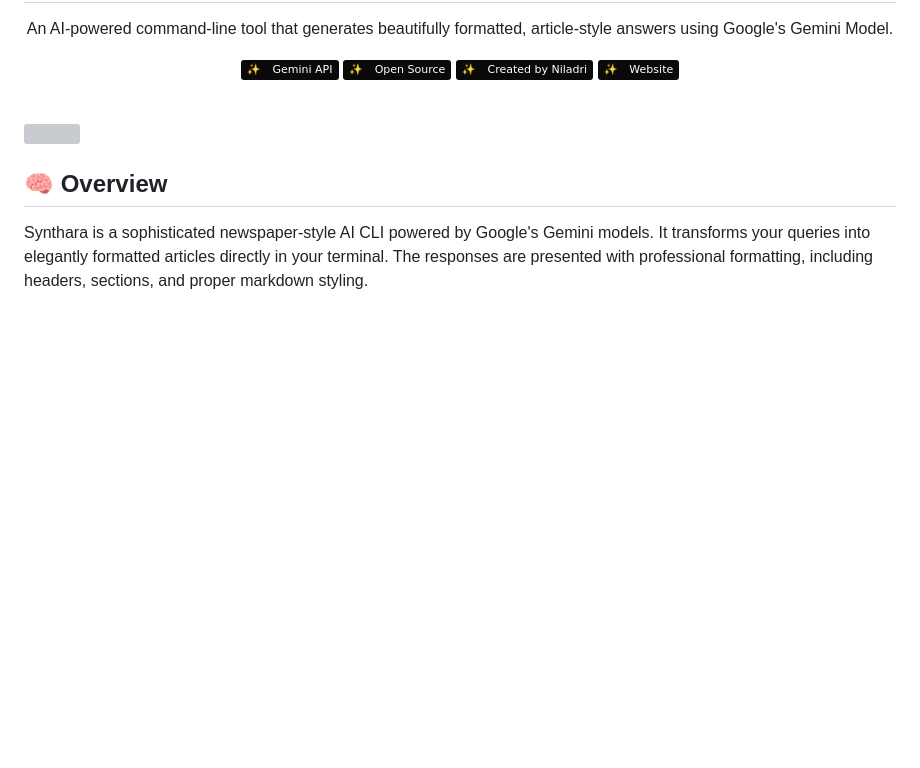
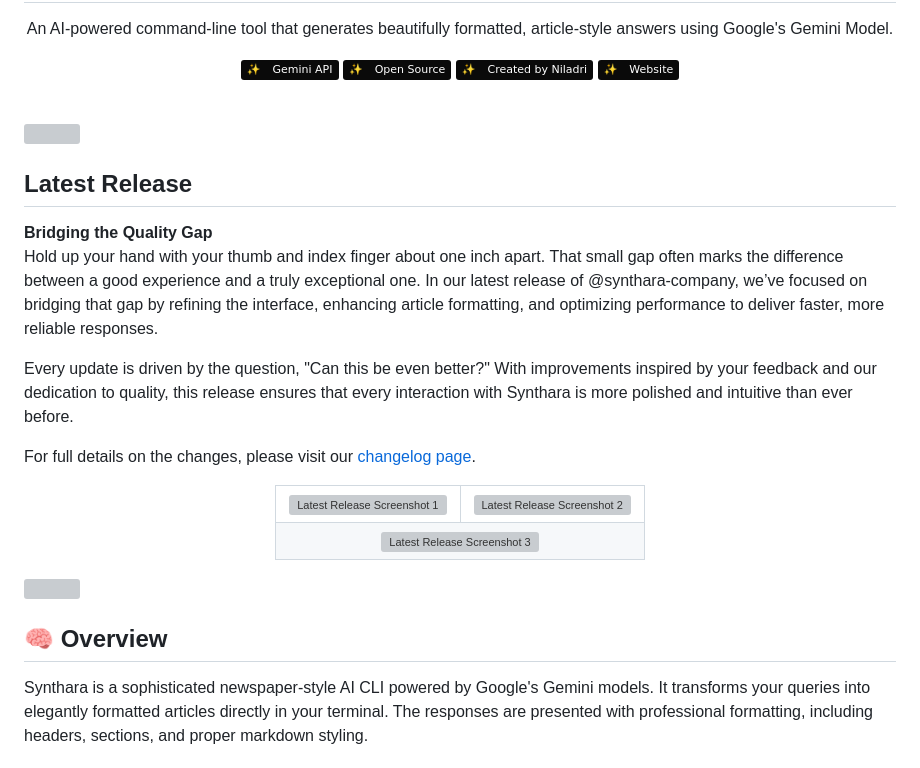
Before and after one commit to synthara-company/synthara-education-cli, a Markdown page: README.md, the part around the change. GitHub-like rendering; badges without logos; blank space fills up the shorter version; grey boxes are pictures that could not be loaded.

Commit message:
docs(readme): Add Latest Release section with screenshots (#19)

```diff
--- a/README.md
+++ b/README.md
@@ -19,6 +19,29 @@
 </p>
 
 <br>
+
+![](https://i.imgur.com/waxVImv.png)
+
+## **Latest Release**
+
+**Bridging the Quality Gap**
+Hold up your hand with your thumb and index finger about one inch apart. That small gap often marks the difference between a good experience and a truly exceptional one. In our latest release of @synthara-company, we’ve focused on bridging that gap by refining the interface, enhancing article formatting, and optimizing performance to deliver faster, more reliable responses.
+
+Every update is driven by the question, "Can this be even better?" With improvements inspired by your feedback and our dedication to quality, this release ensures that every interaction with Synthara is more polished and intuitive than ever before.
+
+For full details on the changes, please visit our [changelog page](https://github.com/bniladridas/gemini_cli/commits/v1.0.0).
+
+<div align="center">
+  <table>
+    <tr>
+      <td align="center"><img width="548" alt="Latest Release Screenshot 1" src="https://github.com/user-attachments/assets/2646967c-4039-4461-a680-809348db26ac" /></td>
+      <td align="center"><img width="508" alt="Latest Release Screenshot 2" src="https://github.com/user-attachments/assets/56a9697e-310a-41a4-b911-b583ea105a61" /></td>
+    </tr>
+    <tr>
+      <td colspan="2" align="center"><img width="1440" alt="Latest Release Screenshot 3" src="https://github.com/user-attachments/assets/26973d79-9688-49f3-9ced-5a2beca22886" /></td>
+    </tr>
+  </table>
+</div>
 
 ![](https://i.imgur.com/waxVImv.png)
 
```
